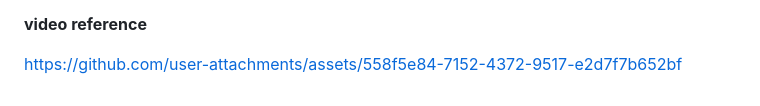
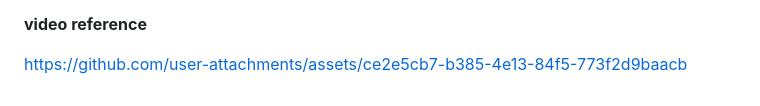
Before and after one commit to niyati10000/ClinicConnect, a Markdown page: README.md, the part around the change. Drawn GitHub-style.

Commit message:
Update video reference link in README.md

```diff
--- a/README.md
+++ b/README.md
@@ -168,4 +168,4 @@ Follow these instructions to deploy the system locally.
 **video reference**
 
 
-https://github.com/user-attachments/assets/558f5e84-7152-4372-9517-e2d7f7b652bf
+https://github.com/user-attachments/assets/ce2e5cb7-b385-4e13-84f5-773f2d9baacb
```
